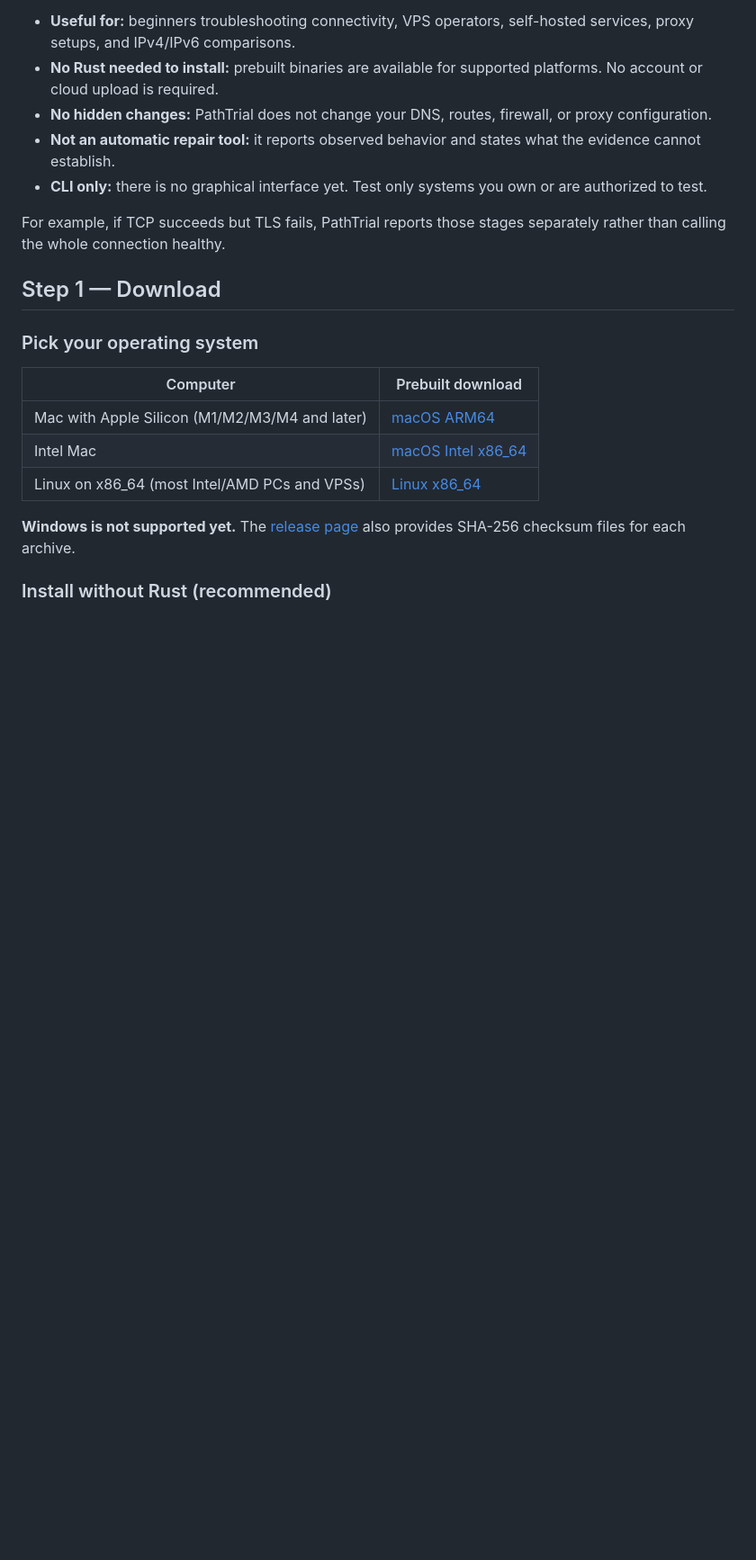
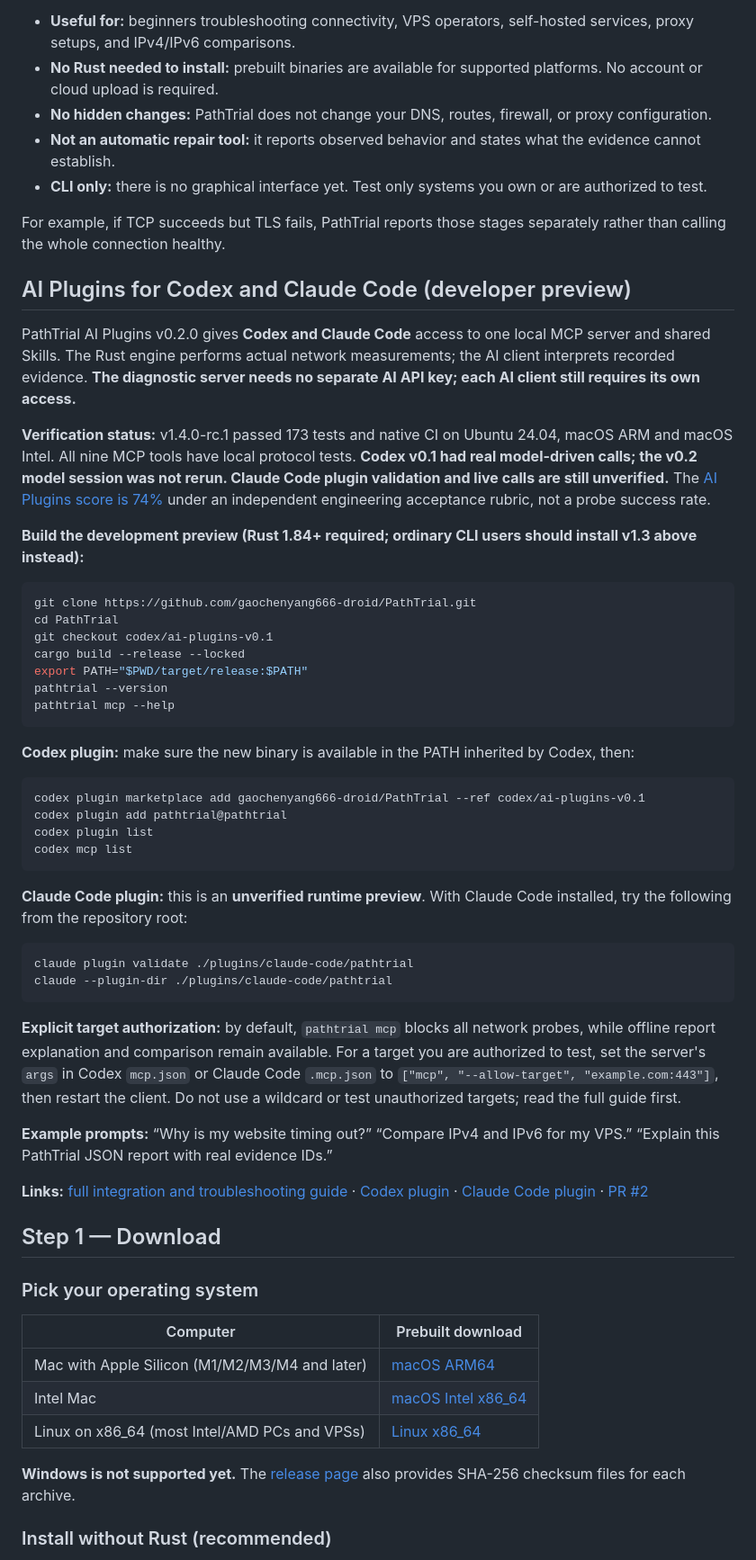
Before and after one commit to gaochenyang666-droid/PathTrial, a Markdown page: README.en.md, the part around one of its changes. Shown at 90% size. Drawn GitHub-style; blank space fills up the shorter version.

Commit message:
docs: clarify released CLI versus MCP developer preview, add safe AI plugin onboarding

```diff
--- a/README.en.md
+++ b/README.en.md
@@ -23,6 +25,46 @@ Why does a website fail even though its server responds to Ping? Why can a VPS a
 - **CLI only:** there is no graphical interface yet. Test only systems you own or are authorized to test.
 
 For example, if TCP succeeds but TLS fails, PathTrial reports those stages separately rather than calling the whole connection healthy.
+
+## AI Plugins for Codex and Claude Code (developer preview)
+
+PathTrial AI Plugins v0.2.0 gives **Codex and Claude Code** access to one local MCP server and shared Skills. The Rust engine performs actual network measurements; the AI client interprets recorded evidence. **The diagnostic server needs no separate AI API key; each AI client still requires its own access.**
+
+**Verification status:** v1.4.0-rc.1 passed 173 tests and native CI on Ubuntu 24.04, macOS ARM and macOS Intel. All nine MCP tools have local protocol tests. **Codex v0.1 had real model-driven calls; the v0.2 model session was not rerun. Claude Code plugin validation and live calls are still unverified.** The [AI Plugins score is 74%](https://github.com/gaochenyang666-droid/PathTrial/blob/codex/ai-plugins-v0.1/docs/ai-plugin-completeness.md) under an independent engineering acceptance rubric, not a probe success rate.
+
+**Build the development preview (Rust 1.84+ required; ordinary CLI users should install v1.3 above instead):**
+
+~~~sh
+git clone https://github.com/gaochenyang666-droid/PathTrial.git
+cd PathTrial
+git checkout codex/ai-plugins-v0.1
+cargo build --release --locked
+export PATH="$PWD/target/release:$PATH"
+pathtrial --version
+pathtrial mcp --help
+~~~
+
+**Codex plugin:** make sure the new binary is available in the PATH inherited by Codex, then:
+
+~~~sh
+codex plugin marketplace add gaochenyang666-droid/PathTrial --ref codex/ai-plugins-v0.1
+codex plugin add pathtrial@pathtrial
+codex plugin list
+codex mcp list
+~~~
+
+**Claude Code plugin:** this is an **unverified runtime preview**. With Claude Code installed, try the following from the repository root:
+
+~~~sh
+claude plugin validate ./plugins/claude-code/pathtrial
+claude --plugin-dir ./plugins/claude-code/pathtrial
+~~~
+
+**Explicit target authorization:** by default, `pathtrial mcp` blocks all network probes, while offline report explanation and comparison remain available. For a target you are authorized to test, set the server's `args` in Codex `mcp.json` or Claude Code `.mcp.json` to `["mcp", "--allow-target", "example.com:443"]`, then restart the client. Do not use a wildcard or test unauthorized targets; read the full guide first.
+
+**Example prompts:** “Why is my website timing out?” “Compare IPv4 and IPv6 for my VPS.” “Explain this PathTrial JSON report with real evidence IDs.”
+
+**Links:** [full integration and troubleshooting guide](https://github.com/gaochenyang666-droid/PathTrial/blob/codex/ai-plugins-v0.1/docs/ai-integrations.md) · [Codex plugin](https://github.com/gaochenyang666-droid/PathTrial/tree/codex/ai-plugins-v0.1/plugins/codex/pathtrial) · [Claude Code plugin](https://github.com/gaochenyang666-droid/PathTrial/tree/codex/ai-plugins-v0.1/plugins/claude-code/pathtrial) · [PR #2](https://github.com/gaochenyang666-droid/PathTrial/pull/2)
 
 ## Step 1 — Download
 
```
Also changed, not shown: other parts of README.en.md (+2 -15 lines).
